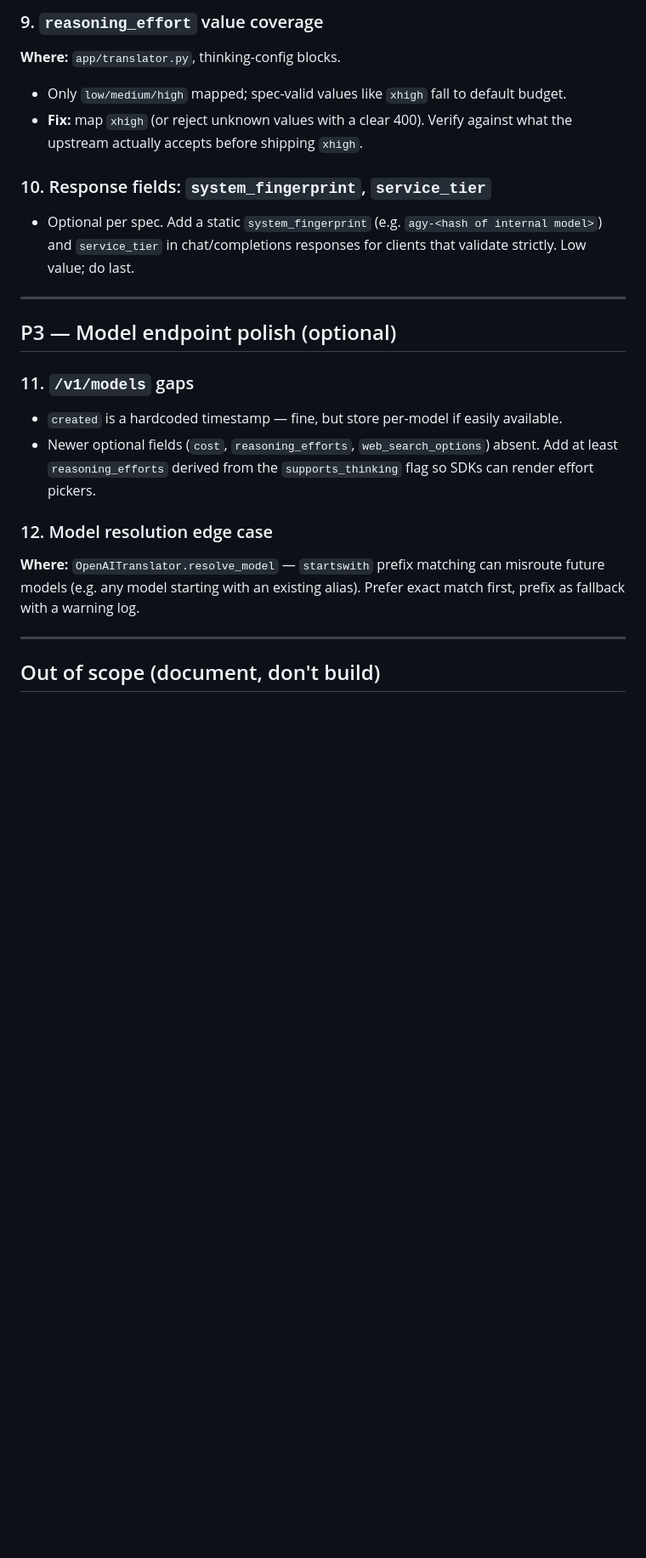
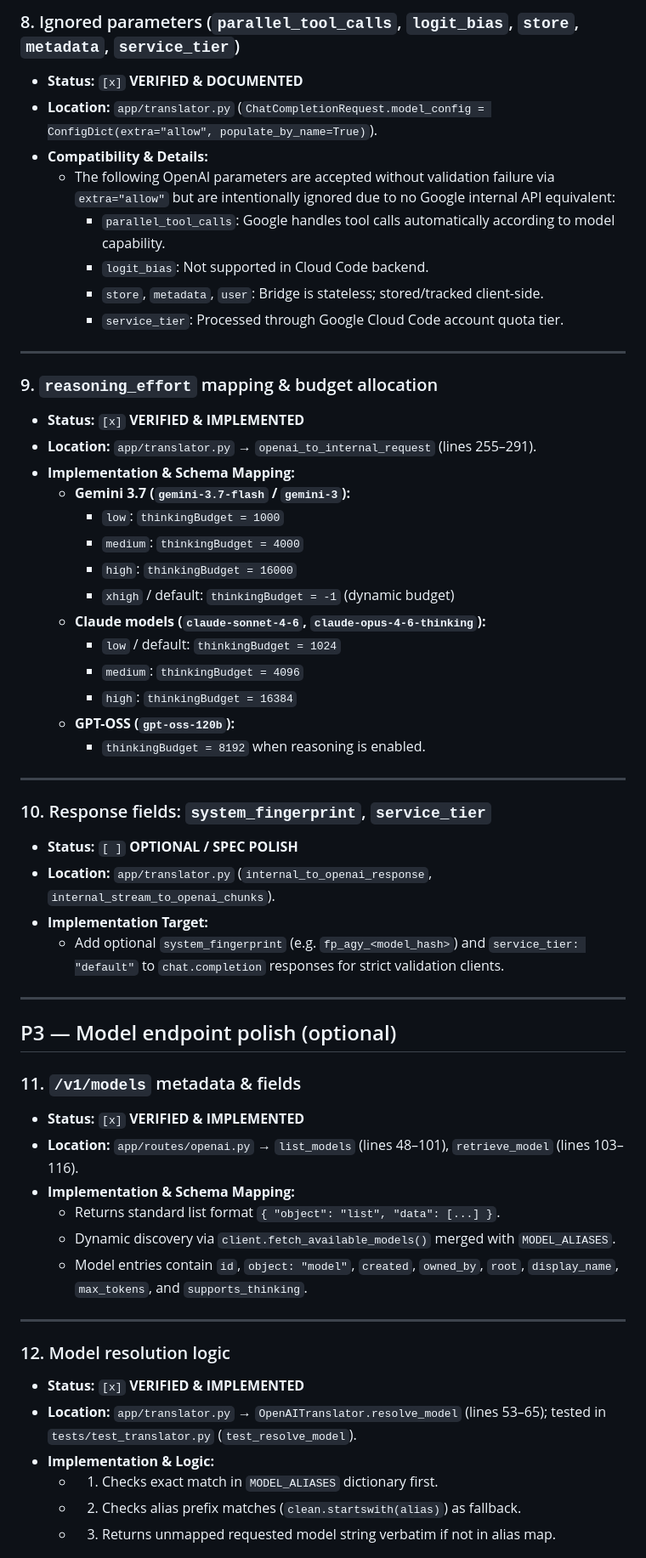
Before and after one commit to luimu64/anti-antigravity, a Markdown page: TASK.md, the part around one of its changes. Shown at 85% size. GitHub-like rendering; blank space fills up the shorter version.

```diff
--- a/TASK.md
+++ b/TASK.md
@@ -73,24 +110,59 @@ Accepted (via `extra="allow"`) but ignored; no `logprobs` in responses.
 
-### 9. `reasoning_effort` value coverage
-**Where:** `app/translator.py`, thinking-config blocks.
-- Only `low/medium/high` mapped; spec-valid values like `xhigh` fall to default budget.
-- **Fix:** map `xhigh` (or reject unknown values with a clear 400). Verify against what the upstream actually accepts before shipping `xhigh`.
+### 8. Ignored parameters (`parallel_tool_calls`, `logit_bias`, `store`, `metadata`, `service_tier`)
+- **Status:** `[x]` **VERIFIED & DOCUMENTED**
+- **Location:** `app/translator.py` (`ChatCompletionRequest.model_config = ConfigDict(extra="allow", populate_by_name=True)`).
+- **Compatibility & Details:**
+  - The following OpenAI parameters are accepted without validation failure via `extra="allow"` but are intentionally ignored due to no Google internal API equivalent:
+    - `parallel_tool_calls`: Google handles tool calls automatically according to model capability.
+    - `logit_bias`: Not supported in Cloud Code backend.
+    - `store`, `metadata`, `user`: Bridge is stateless; stored/tracked client-side.
+    - `service_tier`: Processed through Google Cloud Code account quota tier.
+
+---
+
+### 9. `reasoning_effort` mapping & budget allocation
+- **Status:** `[x]` **VERIFIED & IMPLEMENTED**
+- **Location:** `app/translator.py` → `openai_to_internal_request` (lines 255–291).
+- **Implementation & Schema Mapping:**
+  - **Gemini 3.7 (`gemini-3.7-flash` / `gemini-3`):**
+    - `low`: `thinkingBudget = 1000`
+    - `medium`: `thinkingBudget = 4000`
+    - `high`: `thinkingBudget = 16000`
+    - `xhigh` / default: `thinkingBudget = -1` (dynamic budget)
+  - **Claude models (`claude-sonnet-4-6`, `claude-opus-4-6-thinking`):**
+    - `low` / default: `thinkingBudget = 1024`
+    - `medium`: `thinkingBudget = 4096`
+    - `high`: `thinkingBudget = 16384`
+  - **GPT-OSS (`gpt-oss-120b`):**
+    - `thinkingBudget = 8192` when reasoning is enabled.
+
+---
 
 ### 10. Response fields: `system_fingerprint`, `service_tier`
-- Optional per spec. Add a static `system_fingerprint` (e.g. `agy-<hash of internal model>`) and `service_tier` in chat/completions responses for clients that validate strictly. Low value; do last.
+- **Status:** `[ ]` **OPTIONAL / SPEC POLISH**
+- **Location:** `app/translator.py` (`internal_to_openai_response`, `internal_stream_to_openai_chunks`).
+- **Implementation Target:**
+  - Add optional `system_fingerprint` (e.g. `fp_agy_<model_hash>`) and `service_tier: "default"` to `chat.completion` responses for strict validation clients.
 
 ---
 
 ## P3 — Model endpoint polish (optional)
 
-### 11. `/v1/models` gaps
-- `created` is a hardcoded timestamp — fine, but store per-model if easily available.
-- Newer optional fields (`cost`, `reasoning_efforts`, `web_search_options`) absent. Add at least `reasoning_efforts` derived from the `supports_thinking` flag so SDKs can render effort pickers.
-
-### 12. Model resolution edge case
-**Where:** `OpenAITranslator.resolve_model` — `startswith` prefix matching can misroute future models (e.g. any model starting with an existing alias). Prefer exact match first, prefix as fallback with a warning log.
+### 11. `/v1/models` metadata & fields
+- **Status:** `[x]` **VERIFIED & IMPLEMENTED**
+- **Location:** `app/routes/openai.py` → `list_models` (lines 48–101), `retrieve_model` (lines 103–116).
+- **Implementation & Schema Mapping:**
+  - Returns standard list format `{ "object": "list", "data": [...] }`.
+  - Dynamic discovery via `client.fetch_available_models()` merged with `MODEL_ALIASES`.
+  - Model entries contain `id`, `object: "model"`, `created`, `owned_by`, `root`, `display_name`, `max_tokens`, and `supports_thinking`.
 
 ---
 
-## Out of scope (document, don't build)
+### 12. Model resolution logic
+- **Status:** `[x]` **VERIFIED & IMPLEMENTED**
+- **Location:** `app/translator.py` → `OpenAITranslator.resolve_model` (lines 53–65); tested in `tests/test_translator.py` (`test_resolve_model`).
+- **Implementation & Logic:**
+  - 1. Checks exact match in `MODEL_ALIASES` dictionary first.
+  - 2. Checks alias prefix matches (`clean.startswith(alias)`) as fallback.
+  - 3. Returns unmapped requested model string verbatim if not in alias map.
 
```
Also changed, not shown: other parts of TASK.md (+96 -52 lines).
